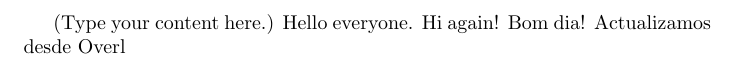
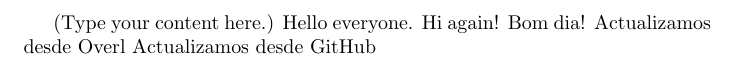
Before and after one commit to pshiguihara/test_paper, a LaTeX document (main.tex): part of the page, cut so that both start at the same text. Compiled offline with pdfLaTeX.

Commit message:
Actualizamos desde GitHub

```diff
--- a/main.tex
+++ b/main.tex
@@ -6,4 +6,5 @@
 Hi again!
 Bom dia!
 Actualizamos desde Overl
+Actualizamos desde GitHub
 \end{document}
```
